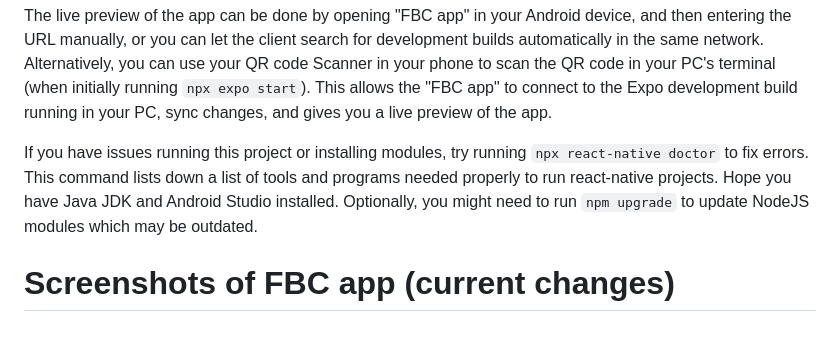
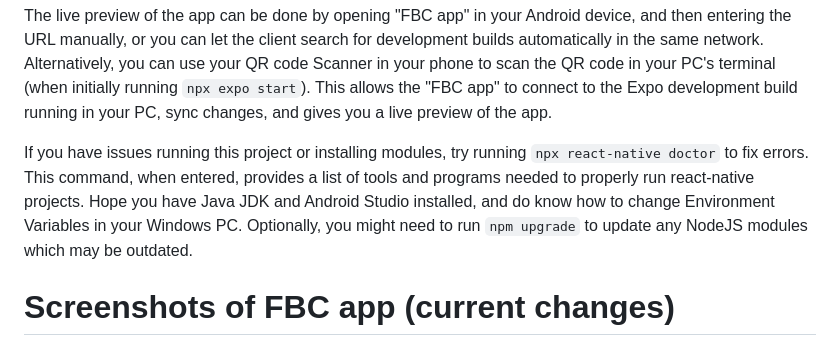
Before and after one commit to solomonirailoa/react-native-demo-001, a Markdown page: README.md, the part around the change. Rendered like a GitHub page.

```diff
--- a/README.md
+++ b/README.md
@@ -23,7 +23,7 @@ Metro builder should be starting up, and then you are introduced to the Expo's m
 
 The live preview of the app can be done by opening "FBC app" in your Android device, and then entering the URL manually, or you can let the client search for development builds automatically in the same network. Alternatively, you can use your QR code Scanner in your phone to scan the QR code in your PC's terminal (when initially running `npx expo start`). This allows the "FBC app" to connect to the Expo development build running in your PC, sync changes, and gives you a live preview of the app.
 
-If you have issues running this project or installing modules, try running `npx react-native doctor` to fix errors. This command lists down a list of tools and programs needed properly to run react-native projects. Hope you have Java JDK and Android Studio installed. Optionally, you might need to run `npm upgrade` to update NodeJS modules which may be outdated.
+If you have issues running this project or installing modules, try running `npx react-native doctor` to fix errors. This command, when entered, provides a list of tools and programs needed to properly run react-native projects. Hope you have Java JDK and Android Studio installed, and do know how to change Environment Variables in your Windows PC. Optionally, you might need to run `npm upgrade` to update any NodeJS modules which may be outdated.
 
 # Screenshots of FBC app (current changes)
 ![image](https://github.com/solomonirailoa/react-native-demo-001/assets/90390564/f1d910ef-514a-4392-a999-28c8ecd5becb)
```
